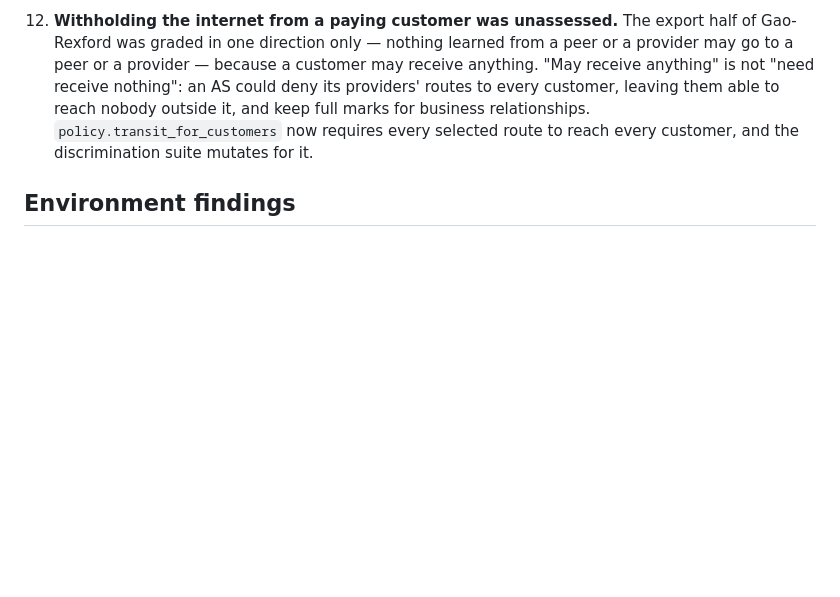
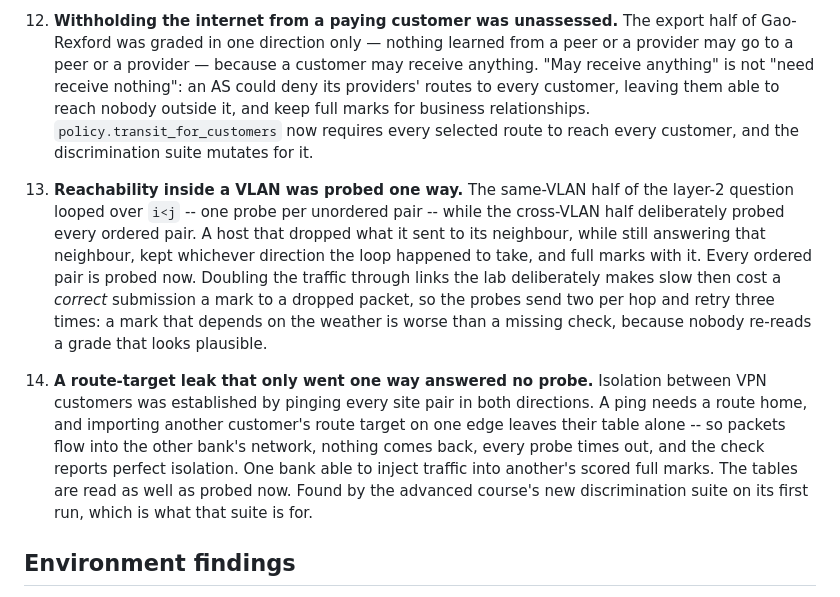
Before and after one commit to HongyuHe/Twinet, a Markdown page: docs/09_status.md, the part around the change. Rendered like a GitHub page; blank space fills up the shorter version.

Commit message:
Record the two defects the layer-2 and VPN suites found

```diff
--- a/docs/09_status.md
+++ b/docs/09_status.md
@@ -142,6 +142,27 @@ reached students, and each motivated a permanent test.
     them able to reach nobody outside it, and keep full marks for business
     relationships. `policy.transit_for_customers` now requires every selected
     route to reach every customer, and the discrimination suite mutates for it.
+
+13. **Reachability inside a VLAN was probed one way.** The same-VLAN half of the
+    layer-2 question looped over `i<j` -- one probe per unordered pair -- while
+    the cross-VLAN half deliberately probed every ordered pair. A host that
+    dropped what it sent to its neighbour, while still answering that
+    neighbour, kept whichever direction the loop happened to take, and full
+    marks with it. Every ordered pair is probed now. Doubling the traffic
+    through links the lab deliberately makes slow then cost a *correct*
+    submission a mark to a dropped packet, so the probes send two per hop and
+    retry three times: a mark that depends on the weather is worse than a
+    missing check, because nobody re-reads a grade that looks plausible.
+
+14. **A route-target leak that only went one way answered no probe.** Isolation
+    between VPN customers was established by pinging every site pair in both
+    directions. A ping needs a route home, and importing another customer's
+    route target on one edge leaves their table alone -- so packets flow into
+    the other bank's network, nothing comes back, every probe times out, and
+    the check reports perfect isolation. One bank able to inject traffic into
+    another's scored full marks. The tables are read as well as probed now.
+    Found by the advanced course's new discrimination suite on its first run,
+    which is what that suite is for.
 
 ## Environment findings
 
```
